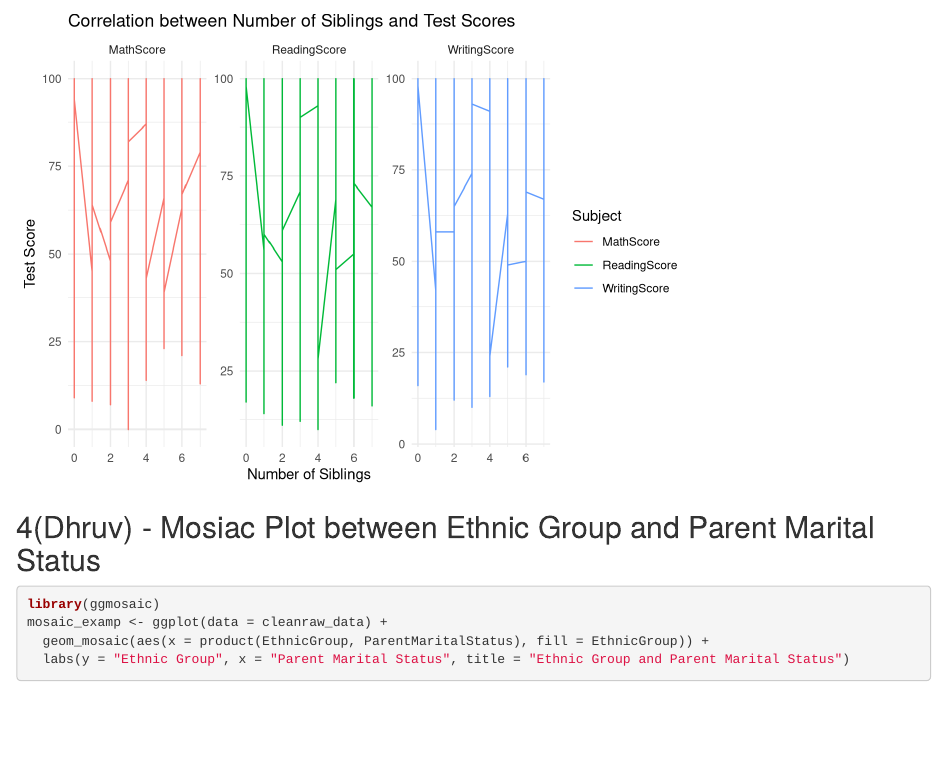
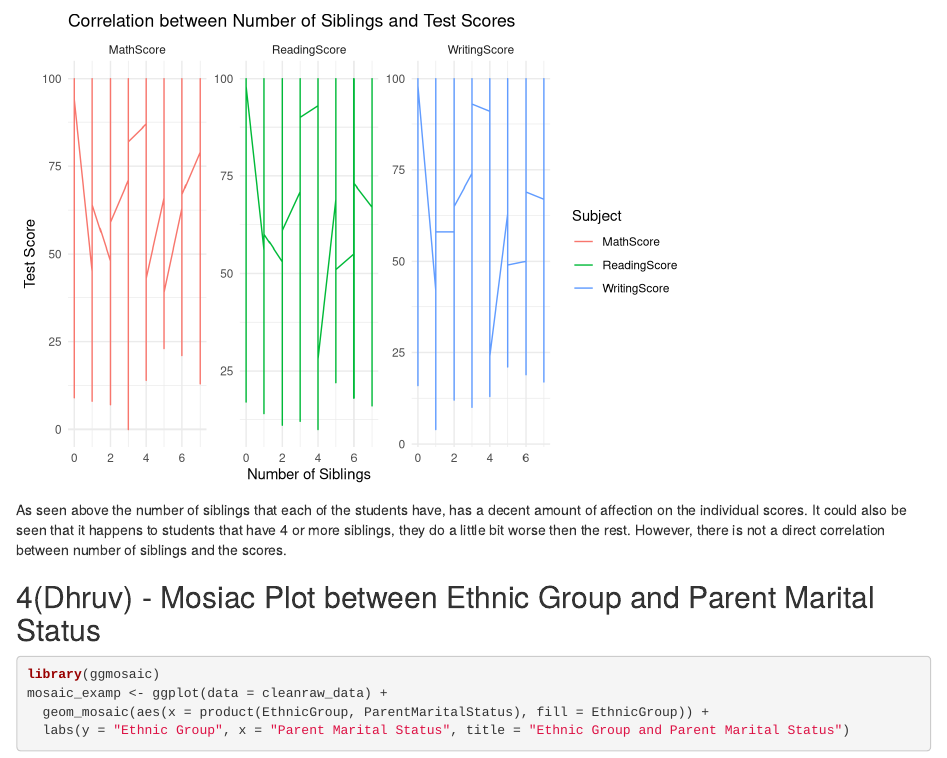
Before and after one commit to dsdole/DS202Final, an R Markdown document (DD_AG_FINAL.rmd): the page in a window 1100 px wide, from 4320 px down. Rendered offline with R 4.5, knitr and Pandoc, with nearby package versions; some code elsewhere in the file could not run offline.

Commit message:
All  set

````diff
--- a/DD_AG_FINAL.rmd
+++ b/DD_AG_FINAL.rmd
@@ -123,6 +129,7 @@ ggplot(scores_by_siblings_long, aes(x = NrSiblings, y = Score, group = Subject))
 ```
 
 
+As seen above the number of siblings that each of the students have, has a decent amount of affection on the individual scores. It could also be seen that it happens to students that have 4 or more siblings, they do a little bit worse then the rest. However, there is not a direct correlation between number of siblings and the scores.
 
 
 ## 4(Dhruv) - Mosiac Plot between Ethnic Group and Parent Marital Status
````
Also changed, not shown: DD_AG_FINAL.html, DD_AG_HW11.html (deleted), DD_AG_FINAL.rmd (6 more changed lines).
